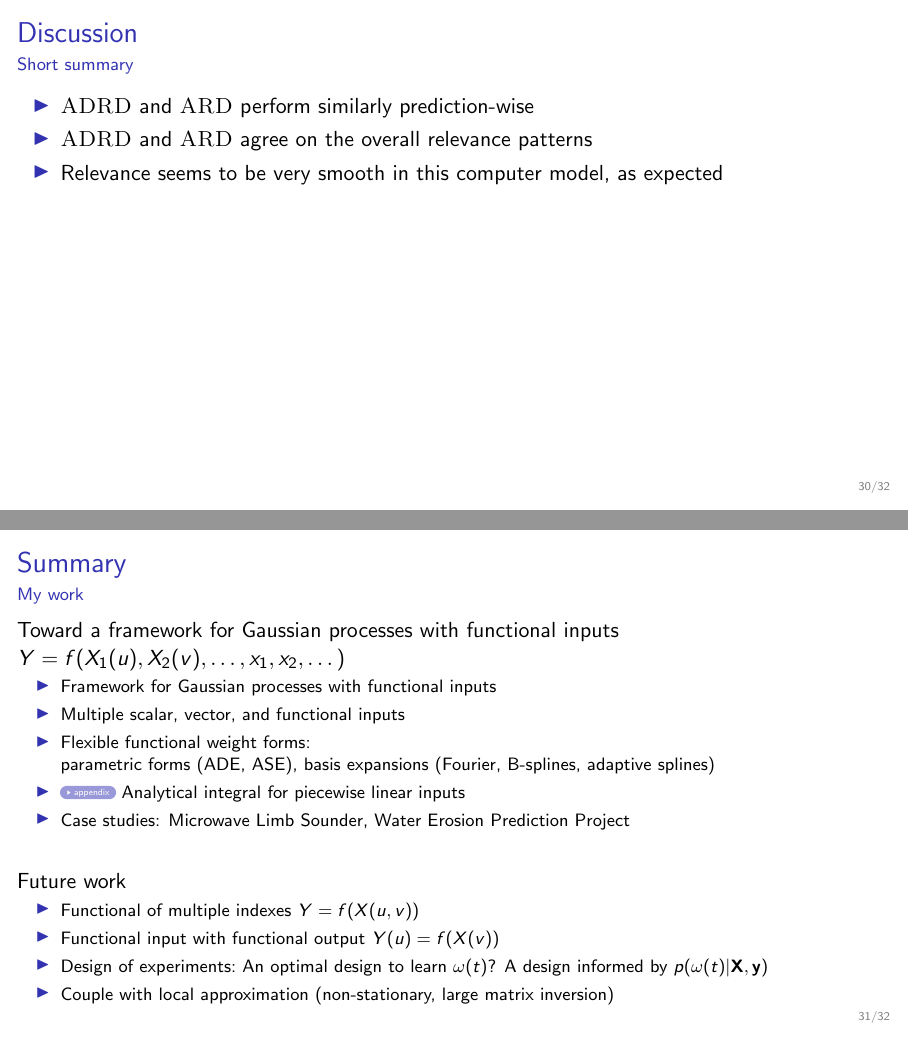
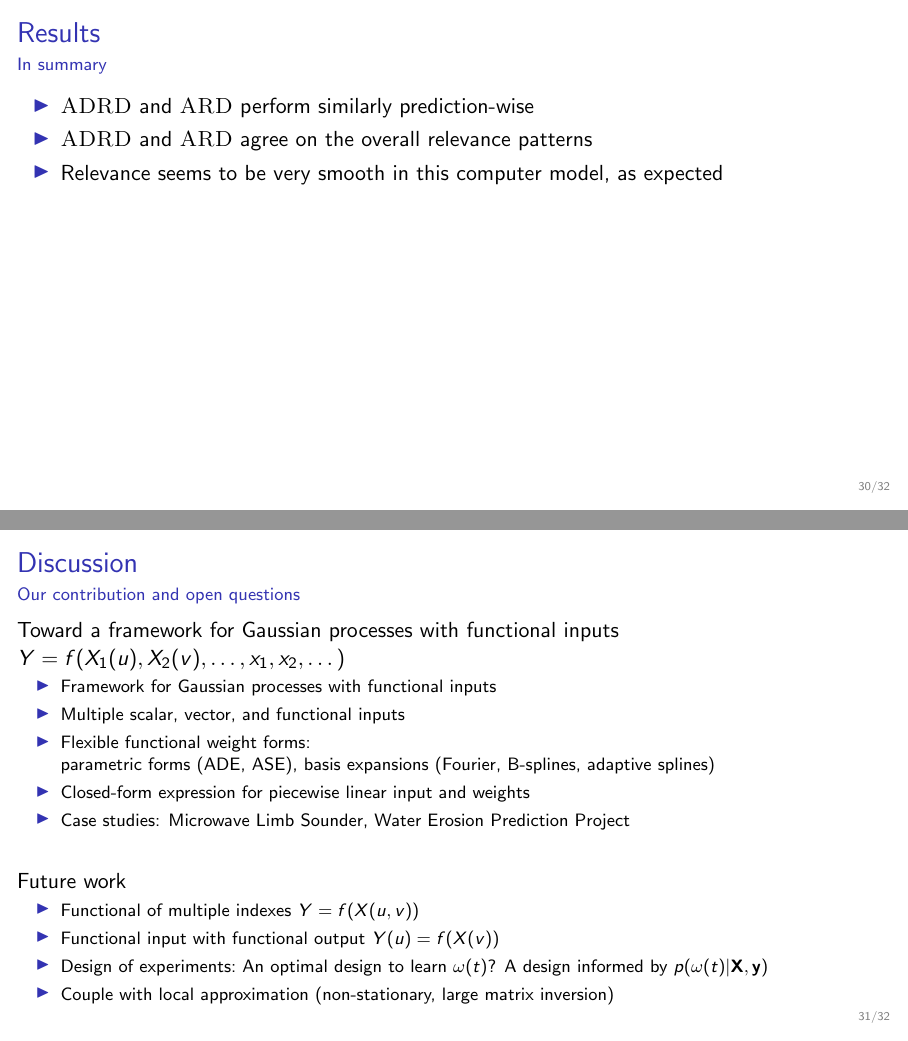
Before and after one commit to luisdamiano/isu23, LaTeX slides (main.tex): pages 32 and 33 of 48, joined at a grey line. Compiled offline with pdfLaTeX.

Commit message:
Rename closing slides

```diff
--- a/main.tex
+++ b/main.tex
@@ -759,8 +759,8 @@ B-splines, (v) adaptive splines
 \end{frame}
 
 \begin{frame}
-  \frametitle{Discussion}
-  \framesubtitle{Short summary}
+  \frametitle{Results}
+  \framesubtitle{In summary}
 
   \begin{itemize}
   \item \textsc{ADRD} and \textsc{ARD} perform similarly prediction-wise
@@ -771,8 +771,8 @@ B-splines, (v) adaptive splines
 
 % Discussion -------------------------------------------------------------------
 \begin{frame}
-  \frametitle{Summary}
-  \framesubtitle{My work}
+  \frametitle{Discussion}
+  \framesubtitle{Our contribution and open questions}
 
   Toward a framework for Gaussian processes with functional inputs
   $Y = f(X_1(u), X_2(v), \dots, x_1, x_2, \dots)$
@@ -783,8 +783,7 @@ B-splines, (v) adaptive splines
   \item Flexible functional weight forms: \\
     parametric forms (ADE, ASE),
     basis expansions (Fourier, B-splines, adaptive splines)
-  \item \hyperlink{frm:validation}{\resizebox{!}{1.5ex}{\beamergotobutton{appendix}}}
-    Analytical integral for piecewise linear inputs
+  \item Closed-form expression for piecewise linear input and weights
   \item Case studies: Microwave Limb Sounder, Water Erosion Prediction Project
   \end{itemize}
   \vspace{3ex}
```
